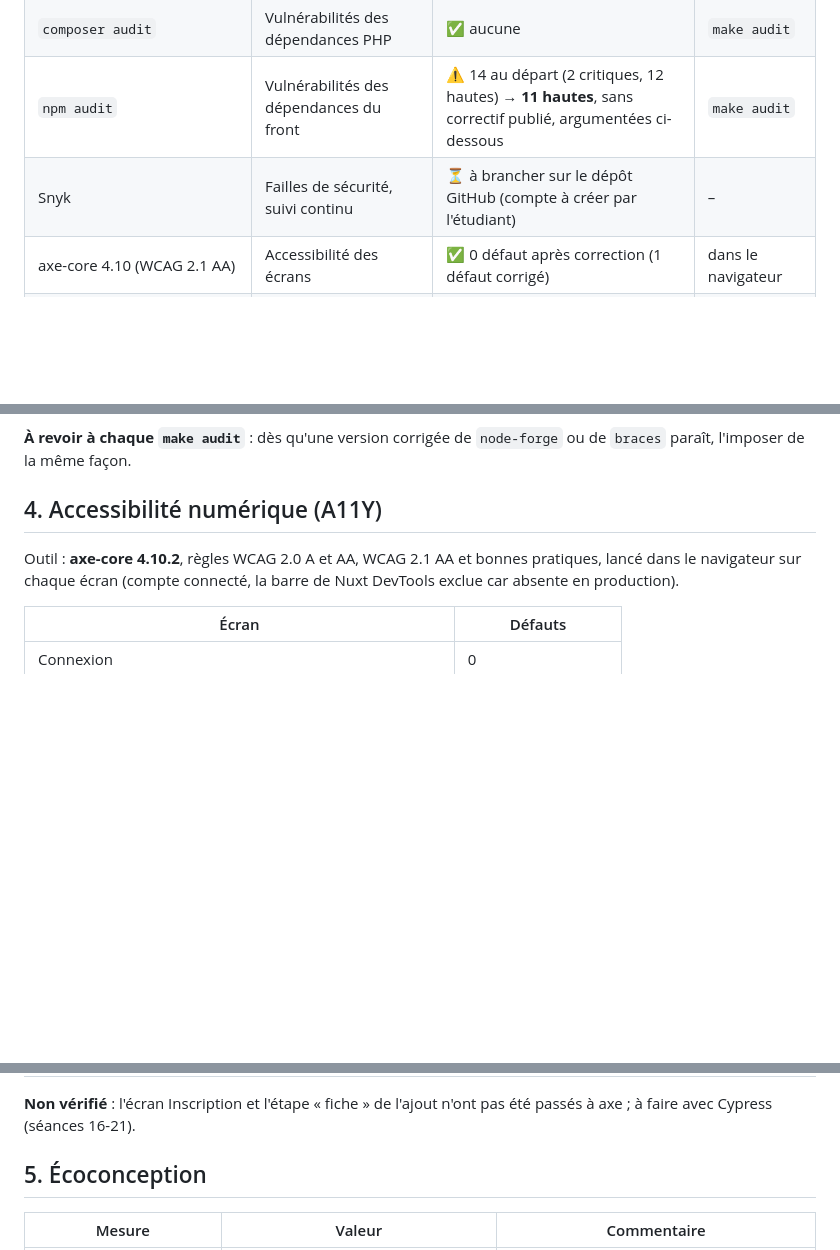
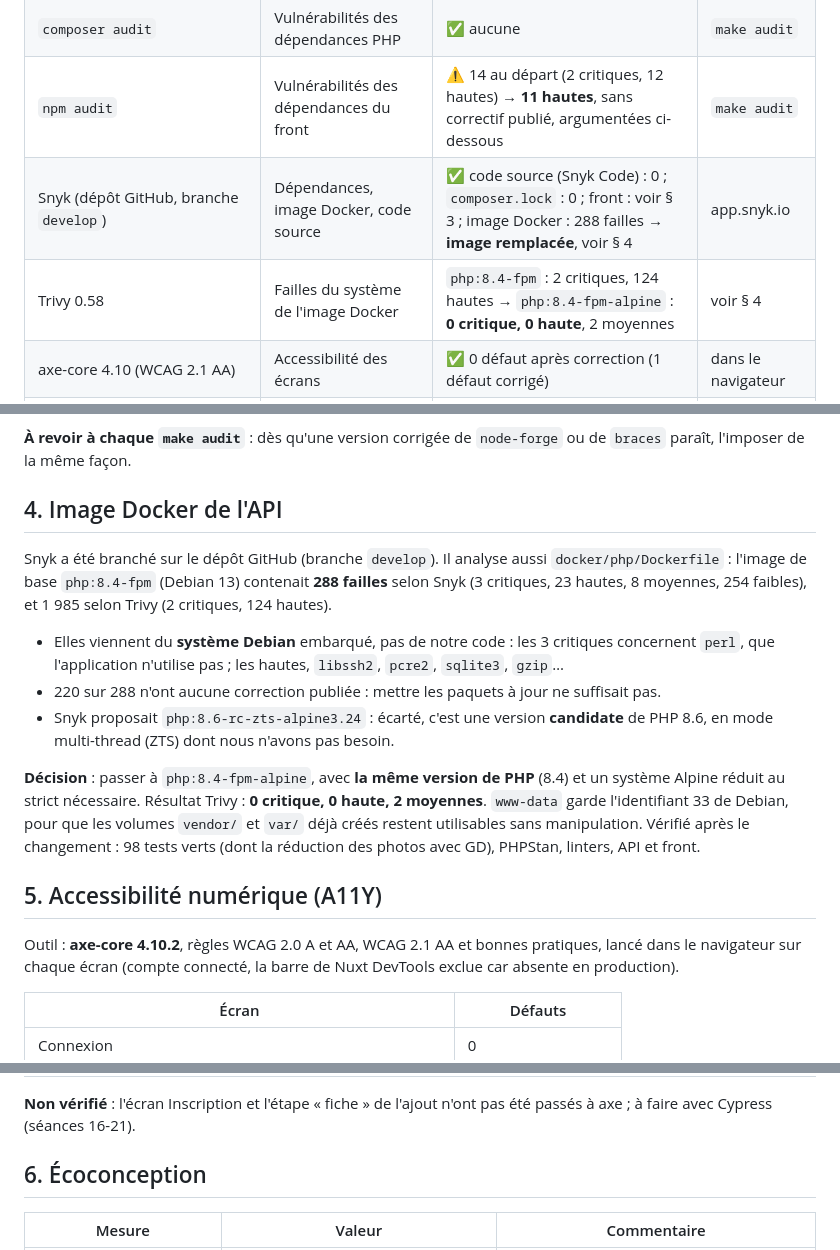
Before and after one commit to EthanMauclair/mmi24e12-WR506D-v2, a Markdown page: audit.md, 3 parts joined by grey strips. Drawn GitHub-style; blank space fills up the shorter version.

Commit message:
docs: ajoute les résultats de Snyk et le changement d'image à l'audit (D-033)
Co-Authored-By: Claude <noreply@anthropic.com>

```diff
--- a/audit.md
+++ b/audit.md
@@ -16,7 +16,8 @@
 | `doctrine:schema:validate` | Mapping et schéma de la base | ✅ synchronisés | `make lint` |
 | `composer audit` | Vulnérabilités des dépendances PHP | ✅ aucune | `make audit` |
 | `npm audit` | Vulnérabilités des dépendances du front | ⚠️ 14 au départ (2 critiques, 12 hautes) → **11 hautes**, sans correctif publié, argumentées ci-dessous | `make audit` |
-| Snyk | Failles de sécurité, suivi continu | ⏳ à brancher sur le dépôt GitHub (compte à créer par l'étudiant) | – |
+| Snyk (dépôt GitHub, branche `develop`) | Dépendances, image Docker, code source | ✅ code source (Snyk Code) : 0 ; `composer.lock` : 0 ; front : voir § 3 ; image Docker : 288 failles → **image remplacée**, voir § 4 | app.snyk.io |
+| Trivy 0.58 | Failles du système de l'image Docker | `php:8.4-fpm` : 2 critiques, 124 hautes → `php:8.4-fpm-alpine` : **0 critique, 0 haute**, 2 moyennes | voir § 4 |
 | axe-core 4.10 (WCAG 2.1 AA) | Accessibilité des écrans | ✅ 0 défaut après correction (1 défaut corrigé) | dans le navigateur |
 | Build de production Nuxt | Poids des ressources | 95 Ko de JS et 7 Ko de CSS (gzip) pour toute l'application | `npx nuxt build` |
 | PHPUnit | Fonctionnement | ✅ 98 tests, 391 assertions | `make tests` |
@@ -75,7 +76,17 @@ Incident rencontré : `npm` 10 plantait (`Cannot read properties of null (readin
 
 **À revoir à chaque `make audit`** : dès qu'une version corrigée de `node-forge` ou de `braces` paraît, l'imposer de la même façon.
 
-## 4. Accessibilité numérique (A11Y)
+## 4. Image Docker de l'API
+
+Snyk a été branché sur le dépôt GitHub (branche `develop`). Il analyse aussi `docker/php/Dockerfile` : l'image de base `php:8.4-fpm` (Debian 13) contenait **288 failles** selon Snyk (3 critiques, 23 hautes, 8 moyennes, 254 faibles), et 1 985 selon Trivy (2 critiques, 124 hautes).
+
+- Elles viennent du **système Debian** embarqué, pas de notre code : les 3 critiques concernent `perl`, que l'application n'utilise pas ; les hautes, `libssh2`, `pcre2`, `sqlite3`, `gzip`…
+- 220 sur 288 n'ont aucune correction publiée : mettre les paquets à jour ne suffisait pas.
+- Snyk proposait `php:8.6-rc-zts-alpine3.24` : écarté, c'est une version **candidate** de PHP 8.6, en mode multi-thread (ZTS) dont nous n'avons pas besoin.
+
+**Décision** : passer à `php:8.4-fpm-alpine`, avec **la même version de PHP** (8.4) et un système Alpine réduit au strict nécessaire. Résultat Trivy : **0 critique, 0 haute, 2 moyennes**. `www-data` garde l'identifiant 33 de Debian, pour que les volumes `vendor/` et `var/` déjà créés restent utilisables sans manipulation. Vérifié après le changement : 98 tests verts (dont la réduction des photos avec GD), PHPStan, linters, API et front.
+
+## 5. Accessibilité numérique (A11Y)
 
 Outil : **axe-core 4.10.2**, règles WCAG 2.0 A et AA, WCAG 2.1 AA et bonnes pratiques, lancé dans le navigateur sur chaque écran (compte connecté, la barre de Nuxt DevTools exclue car absente en production).
 
@@ -103,7 +114,7 @@ Points vérifiés à la main (ce qu'un outil automatique ne voit pas) :
 
 **Non vérifié** : l'écran Inscription et l'étape « fiche » de l'ajout n'ont pas été passés à axe ; à faire avec Cypress (séances 16-21).
 
-## 5. Écoconception
+## 6. Écoconception
 
 | Mesure | Valeur | Commentaire |
 |---|---|---|
```
Also changed, not shown: other parts of audit.md (+2 -2 lines), docs/journal-decisions.md (+4 -1 lines).
